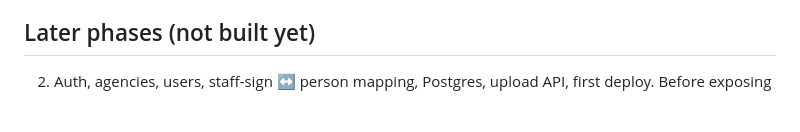
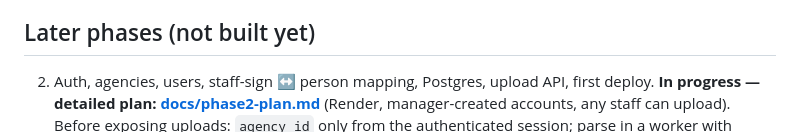
Before and after one commit to 21hamza12/bruge-accountant, a Markdown page: PLAN.md, the part around the change. GitHub-like rendering; blank space fills up the shorter version.

Commit message:
docs: add approved Phase 2 plan (Render, manager-created accounts, uploads)
Co-Authored-By: Claude Opus 5.5 <noreply@anthropic.com>

```diff
--- a/PLAN.md
+++ b/PLAN.md
@@ -60,6 +60,8 @@ Deploy: one Docker container + managed Postgres.
 ## Later phases (not built yet)
 
 2. Auth, agencies, users, staff-sign ↔ person mapping, Postgres, upload API, first deploy.
+   **In progress — detailed plan: [docs/phase2-plan.md](docs/phase2-plan.md)** (Render, manager-created
+   accounts, any staff can upload).
    Before exposing uploads: `agency_id` only from the authenticated session; parse in a worker with
    memory/time limits; separate migration vs app DB roles and a per-transaction `app.agency_id`
    setting for Postgres RLS; sanitize upload filenames
```
Also changed, not shown: docs/phase2-plan.md (added, +175 -0 lines).
